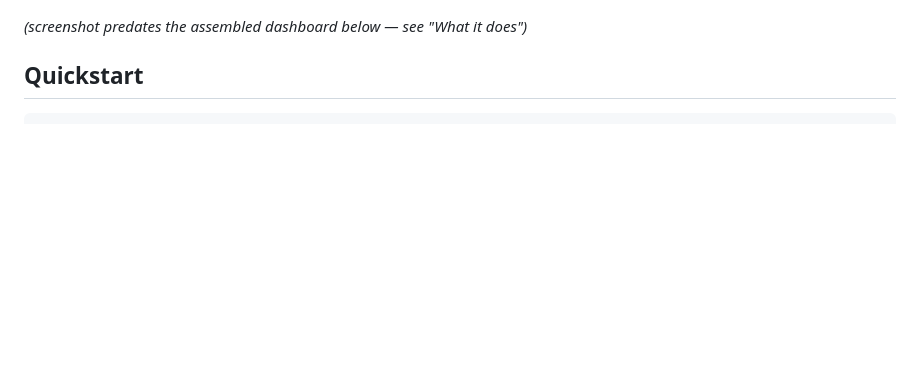
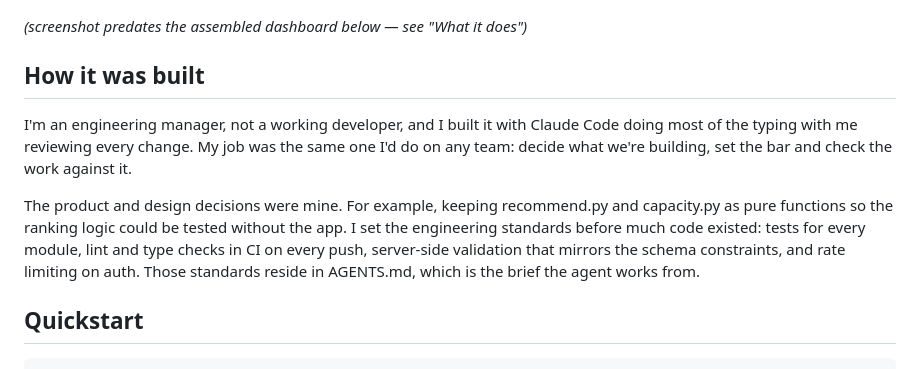
Before and after one commit to nicetrygee/runway, a Markdown page: README.md, the part around the change. Rendered like a GitHub page; blank space fills up the shorter version.

Commit message:
Add 'How it was built' section to README

```diff
--- a/README.md
+++ b/README.md
@@ -7,6 +7,12 @@ A personal cognition aid for Engineering Managers — not another task tracker.
 ![Runway dashboard](docs/dashboard.png)
 
 *(screenshot predates the assembled dashboard below — see "What it does")*
+
+## How it was built
+
+I'm an engineering manager, not a working developer, and I built it with Claude Code doing most of the typing with me reviewing every change. My job was the same one I'd do on any team: decide what we're building, set the bar and check the work against it.
+
+The product and design decisions were mine. For example, keeping recommend.py and capacity.py as pure functions so the ranking logic could be tested without the app. I set the engineering standards before much code existed: tests for every module, lint and type checks in CI on every push, server-side validation that mirrors the schema constraints, and rate limiting on auth. Those standards reside in AGENTS.md, which is the brief the agent works from.
 
 ## Quickstart
 
```
